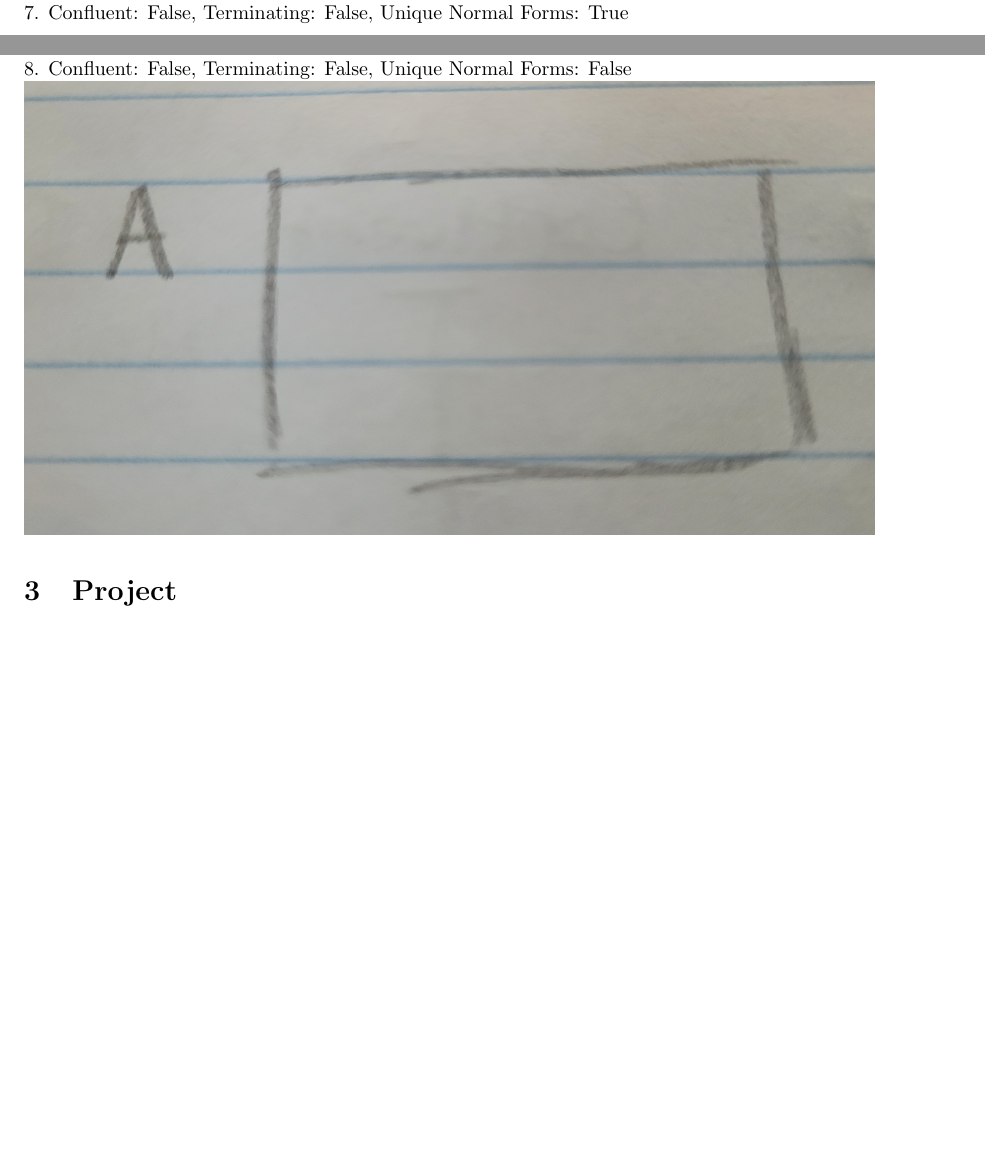
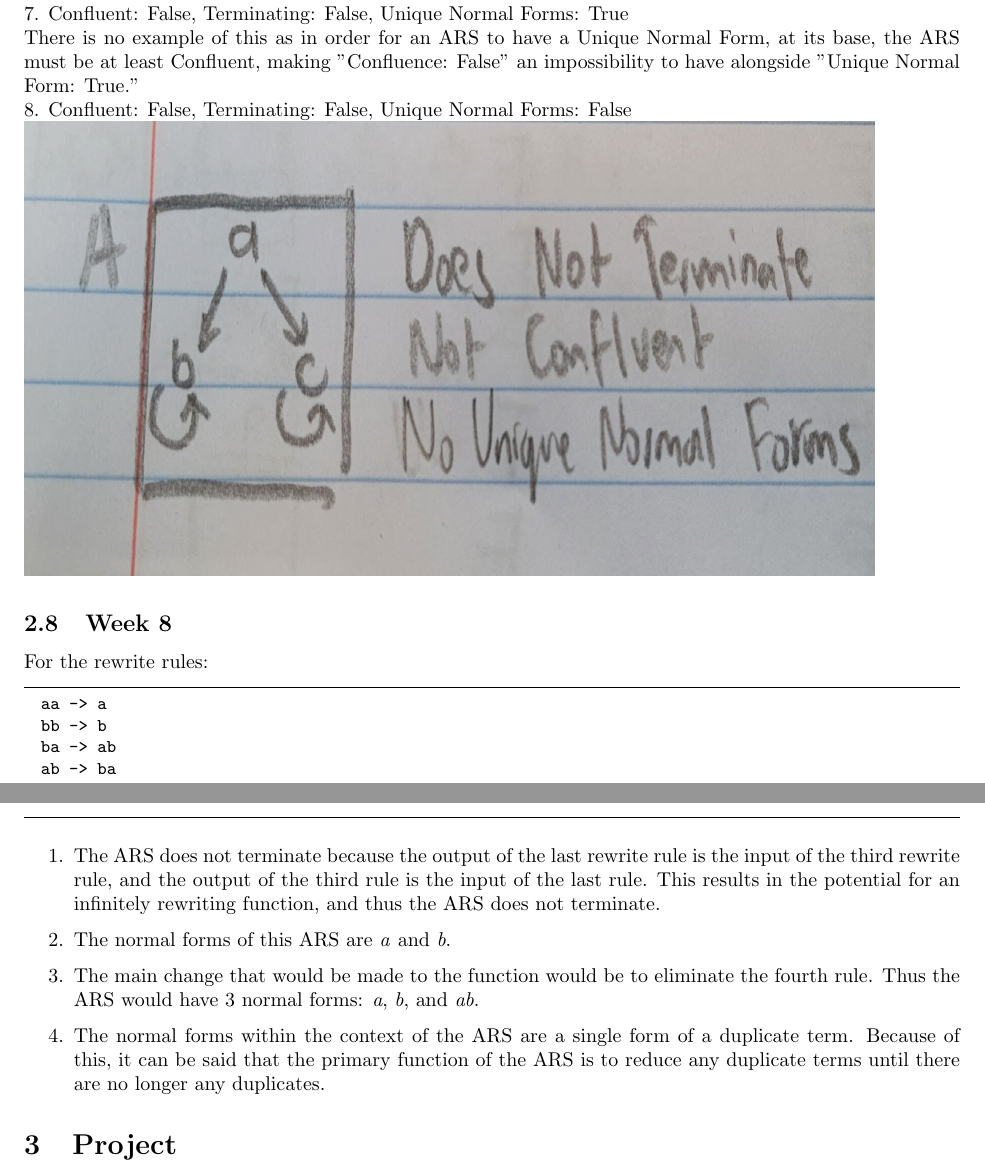
Before and after one commit to MNGSunday/CPSC354_FA22_Domingo, a LaTeX document (report.tex): two parts of pages 21 and 22 of 23 before the commit and two parts of pages 21 and 22 of 22 after it, joined at a grey line, cut so that both start at the same text, the shorter picture padded with empty space. Compiled offline with pdfLaTeX.

Commit message:
adds week 8 HW and Data Analysis Questions for Programming Languages Project

```diff
--- a/report.tex
+++ b/report.tex
@@ -556,9 +562,23 @@ EVar (Id "y")
 \\ 6. Confluent: False, Terminating: True, Unique Normal Forms: False
 \\ \includegraphics[width=15cm, height=8cm]{Report Images/week7_11.jpg}
 \\ 7. Confluent: False, Terminating: False, Unique Normal Forms: True
-\\ \includegraphics[width=15cm, height=8cm]{Report Images/week7_12.jpg}
+\\ There is no example of this as in order for an ARS to have a Unique Normal Form, at its base, the ARS must be at least Confluent, making "Confluence: False" an impossibility to have alongside "Unique Normal Form: True."
 \\ 8. Confluent: False, Terminating: False, Unique Normal Forms: False
-\\ \includegraphics[width=15cm, height=8cm]{Report Images/week7_13.jpg}
+\\ \includegraphics[width=15cm, height=8cm]{Report Images/week7_7.jpg}
+\subsection{Week 8}
+For the rewrite rules:
+\begin{lstlisting}
+  aa -> a
+  bb -> b
+  ba -> ab
+  ab -> ba
+\end{lstlisting}
+\begin{enumerate}
+    \item The ARS does not terminate because the output of the last rewrite rule is the input of the third rewrite rule, and the output of the third rule is the input of the last rule. This results in the potential for an infinitely rewriting function, and thus the ARS does not terminate.
+    \item The normal forms of this ARS are \textit{a} and \textit{b}.
+    \item The main change that would be made to the function would be to eliminate the fourth rule. Thus the ARS would have 3 normal forms: \textit{a}, \textit{b}, and \textit{ab}.
+    \item The normal forms within the context of the ARS are a single form of a duplicate term. Because of this, it can be said that the primary function of the ARS is to reduce any duplicate terms until there are no longer any duplicates.
+\end{enumerate}
 \section{Project}\label{Project}
 \subsection{Specification}
 For my project in Programming Languages (Fall 2022), I intend on performing data analysis on a data set that is publicly available from GitHub. To accomplish this, the following would have to occur (in order):
```
Also changed, not shown: report.tex (20 more changed lines), 1 other file.
